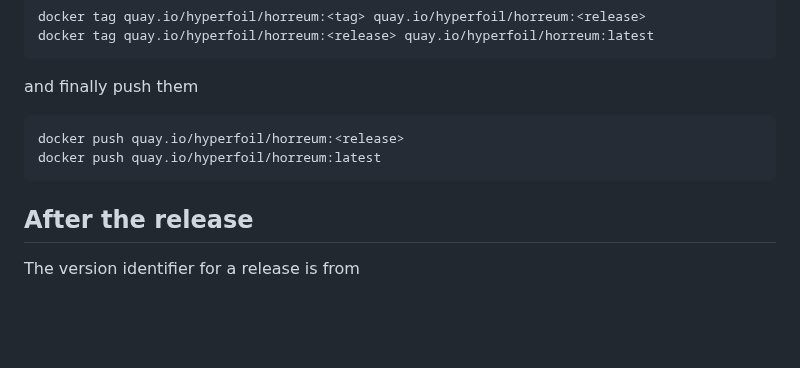
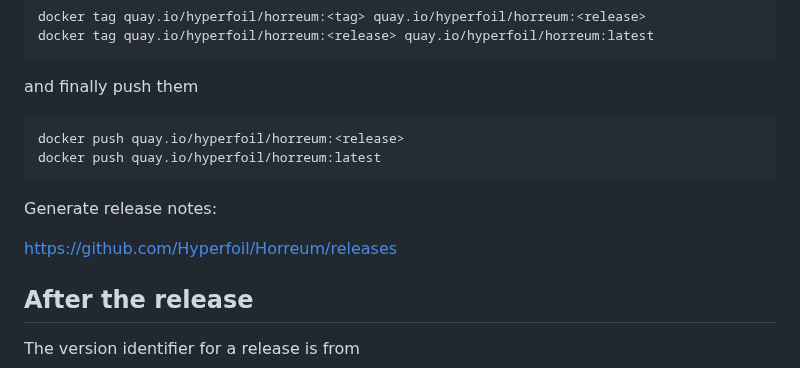
Before and after one commit to Hyperfoil/Horreum, a Markdown page: docs/RELEASE.md, the part around the change. Rendered like a GitHub page; blank space fills up the shorter version.

````diff
--- a/docs/RELEASE.md
+++ b/docs/RELEASE.md
@@ -95,6 +95,10 @@ docker push quay.io/hyperfoil/horreum:<release>
 docker push quay.io/hyperfoil/horreum:latest
 ```
 
+Generate release notes:
+
+https://github.com/Hyperfoil/Horreum/releases
+
 ## After the release
 
 The version identifier for a release is from
````
